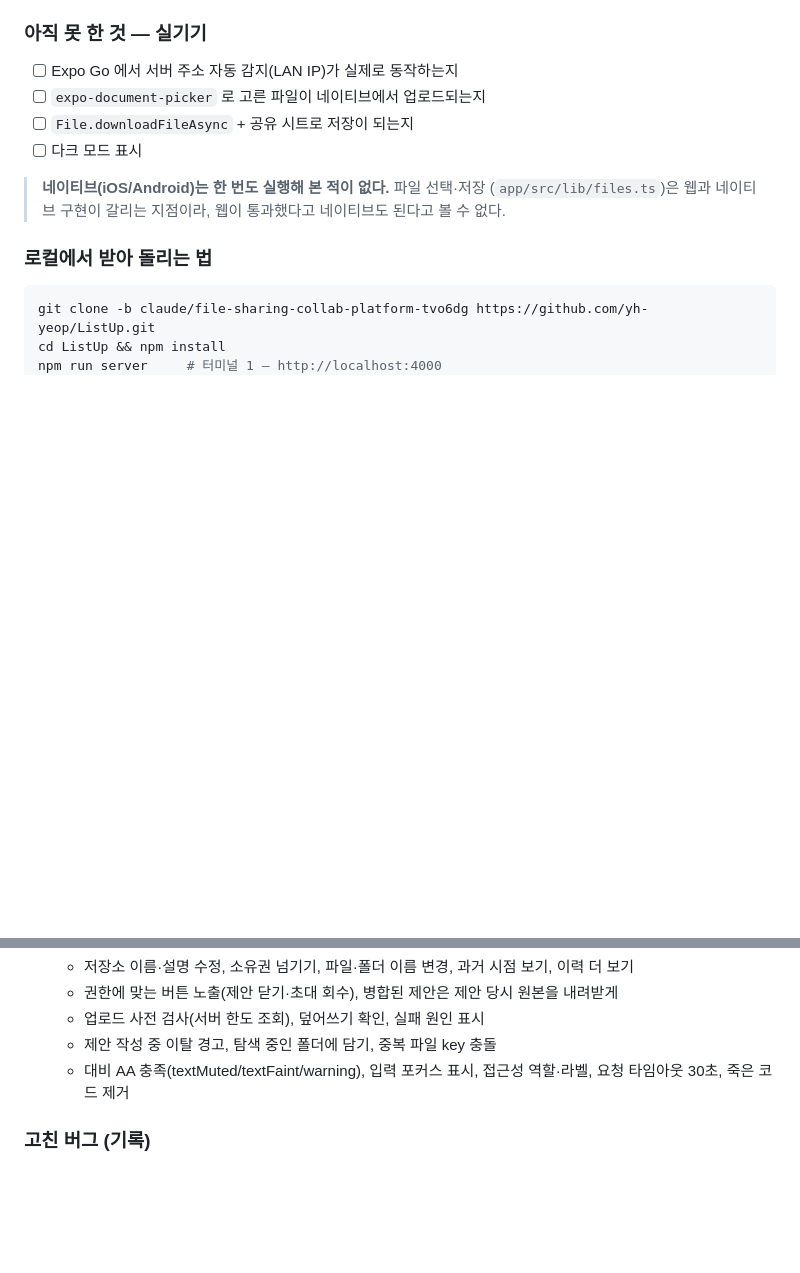
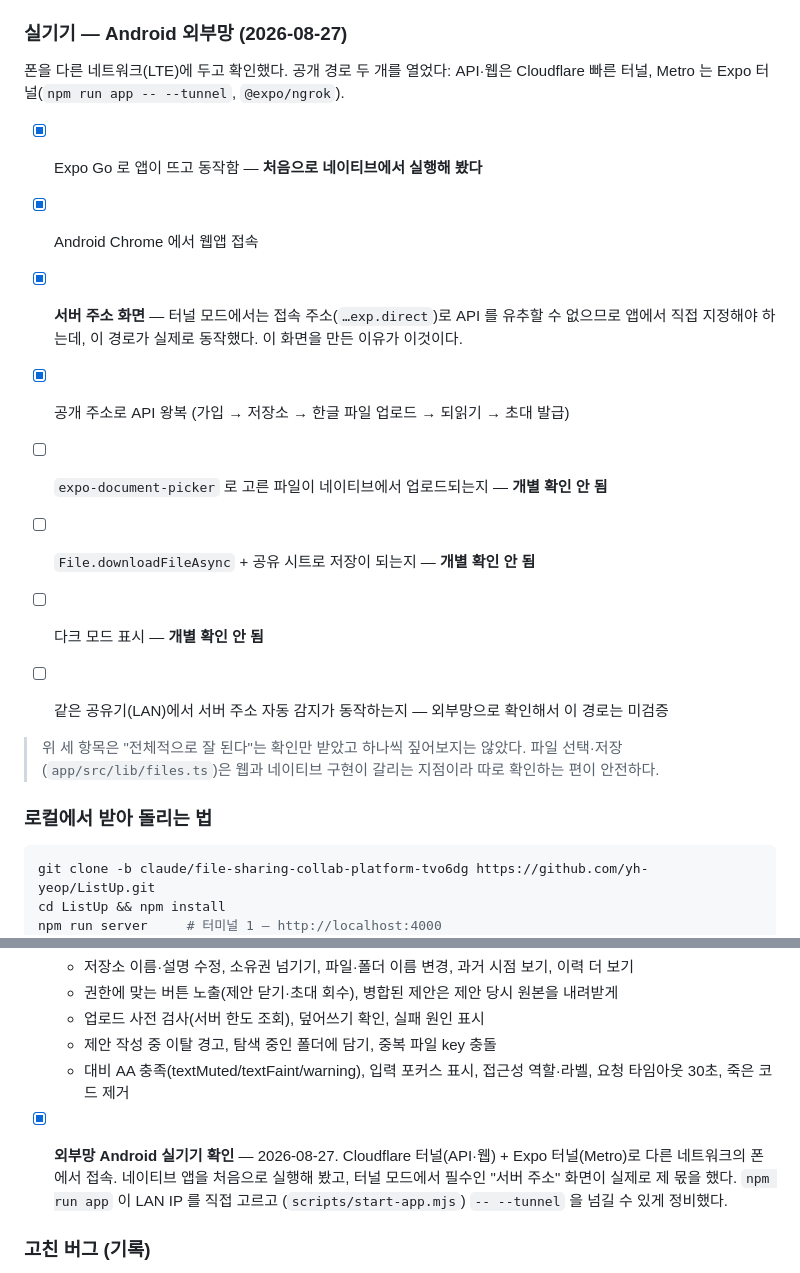
Before and after one commit to yh-yeop/ListUp, a Markdown page: TODO.md, 2 parts joined by grey strips. GitHub-like rendering; blank space fills up the shorter version.

Commit message:
docs: 외부망 Android 실기기 확인 결과 기록
폰을 LTE 에 두고 확인했다. Cloudflare 터널(API·웹) + Expo 터널(Metro) 조합.
네이티브 앱을 처음으로 실행해 봤고, 터널 모드에서 필수인 "서버 주소" 화면이
실제로 제 몫을 했다.

파일 선택·저장과 다크 모드는 "전체적으로 잘 된다"는 확인만 받았고 하나씩 짚어보지
않았으므로 미확인으로 남겨 둔다. LAN 자동 감지 경로도 이번엔 안 거쳤다.

Co-Authored-By: Claude Opus 5 <noreply@anthropic.com>

```diff
--- a/TODO.md
+++ b/TODO.md
@@ -111,16 +111,25 @@ PC 실행이 가능하다. 코드를 만지면 테스트·타입 검사를 바
 - [x] `npm run server` 기동 후 API 왕복 확인
 - [x] 브라우저 흐름 (가입 → 저장소 생성 → 업로드 → 초대 → 참여 → 제안 → 병합) — `78645f4` 시점
 
-### 아직 못 한 것 — 실기기
+### 실기기 — Android 외부망 (2026-08-27)
 
-- [ ] Expo Go 에서 서버 주소 자동 감지(LAN IP)가 실제로 동작하는지
-- [ ] `expo-document-picker` 로 고른 파일이 네이티브에서 업로드되는지
-- [ ] `File.downloadFileAsync` + 공유 시트로 저장이 되는지
-- [ ] 다크 모드 표시
+폰을 다른 네트워크(LTE)에 두고 확인했다. 공개 경로 두 개를 열었다:
+API·웹은 Cloudflare 빠른 터널, Metro 는 Expo 터널(`npm run app -- --tunnel`, `@expo/ngrok`).
 
-> **네이티브(iOS/Android)는 한 번도 실행해 본 적이 없다.** 파일 선택·저장
-> (`app/src/lib/files.ts`)은 웹과 네이티브 구현이 갈리는 지점이라, 웹이 통과했다고
-> 네이티브도 된다고 볼 수 없다.
+- [x] Expo Go 로 앱이 뜨고 동작함 — **처음으로 네이티브에서 실행해 봤다**
+- [x] Android Chrome 에서 웹앱 접속
+- [x] **서버 주소 화면** — 터널 모드에서는 접속 주소(`…exp.direct`)로 API 를 유추할 수 없으므로
+      앱에서 직접 지정해야 하는데, 이 경로가 실제로 동작했다. 이 화면을 만든 이유가 이것이다.
+- [x] 공개 주소로 API 왕복 (가입 → 저장소 → 한글 파일 업로드 → 되읽기 → 초대 발급)
+
+- [ ] `expo-document-picker` 로 고른 파일이 네이티브에서 업로드되는지 — **개별 확인 안 됨**
+- [ ] `File.downloadFileAsync` + 공유 시트로 저장이 되는지 — **개별 확인 안 됨**
+- [ ] 다크 모드 표시 — **개별 확인 안 됨**
+- [ ] 같은 공유기(LAN)에서 서버 주소 자동 감지가 동작하는지 — 외부망으로 확인해서 이 경로는 미검증
+
+> 위 세 항목은 "전체적으로 잘 된다"는 확인만 받았고 하나씩 짚어보지는 않았다.
+> 파일 선택·저장(`app/src/lib/files.ts`)은 웹과 네이티브 구현이 갈리는 지점이라
+> 따로 확인하는 편이 안전하다.
 
 ### 로컬에서 받아 돌리는 법
 
@@ -189,6 +198,11 @@ Node 20~26 프리빌드 바이너리를 제공하므로 보통은 그냥 설치
   - 대비 AA 충족(textMuted/textFaint/warning), 입력 포커스 표시, 접근성 역할·라벨,
     요청 타임아웃 30초, 죽은 코드 제거
 
+- [x] **외부망 Android 실기기 확인** — 2026-08-27. Cloudflare 터널(API·웹) + Expo 터널(Metro)로
+  다른 네트워크의 폰에서 접속. 네이티브 앱을 처음으로 실행해 봤고, 터널 모드에서 필수인
+  "서버 주소" 화면이 실제로 제 몫을 했다. `npm run app` 이 LAN IP 를 직접 고르고
+  (`scripts/start-app.mjs`) `-- --tunnel` 을 넘길 수 있게 정비했다.
+
 ### 고친 버그 (기록)
 
 - 초대 코드가 소진된 뒤 **이미 참여한 사람이 다시 열면 거부**되던 문제.
```
Also changed, not shown: README.md (+13 -3 lines).
